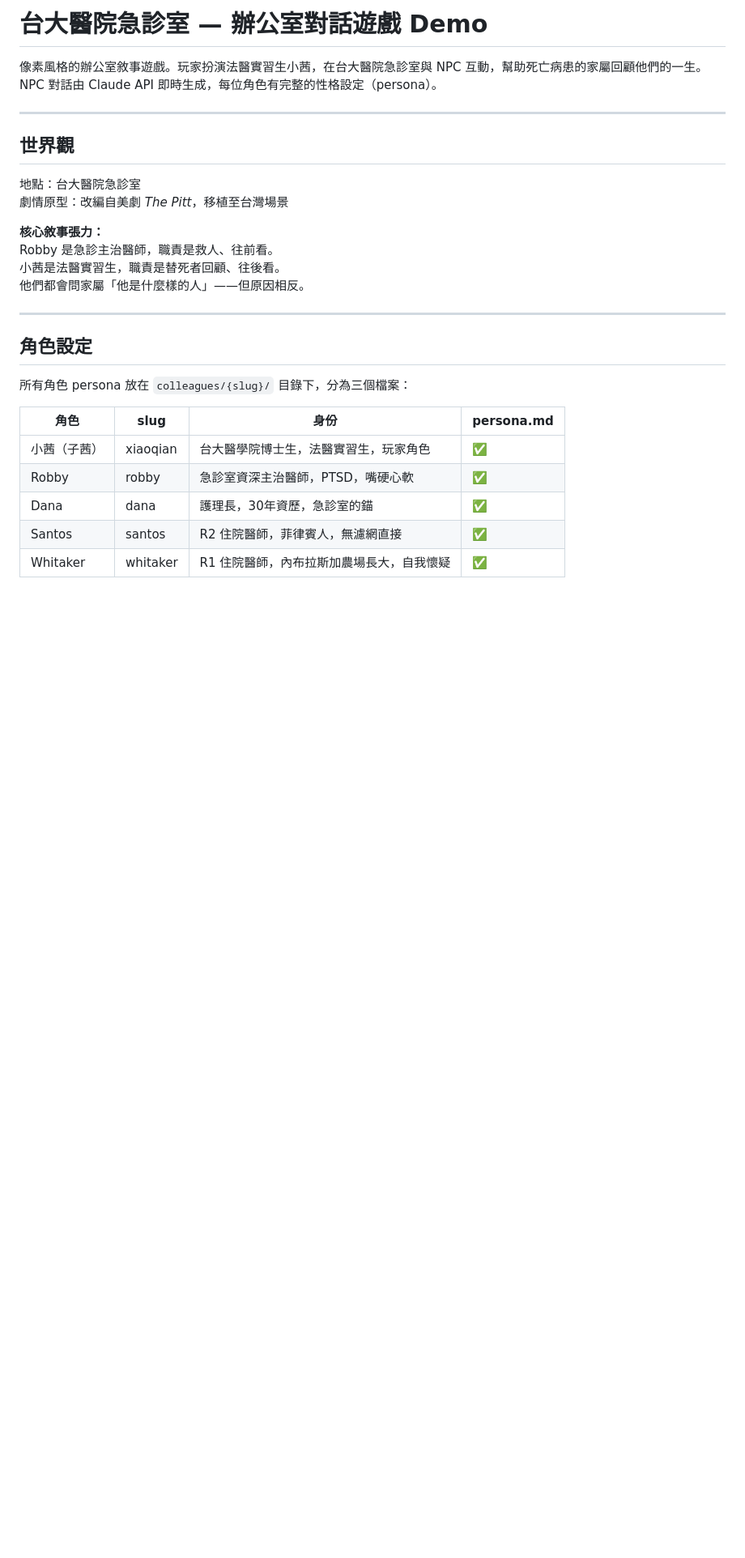
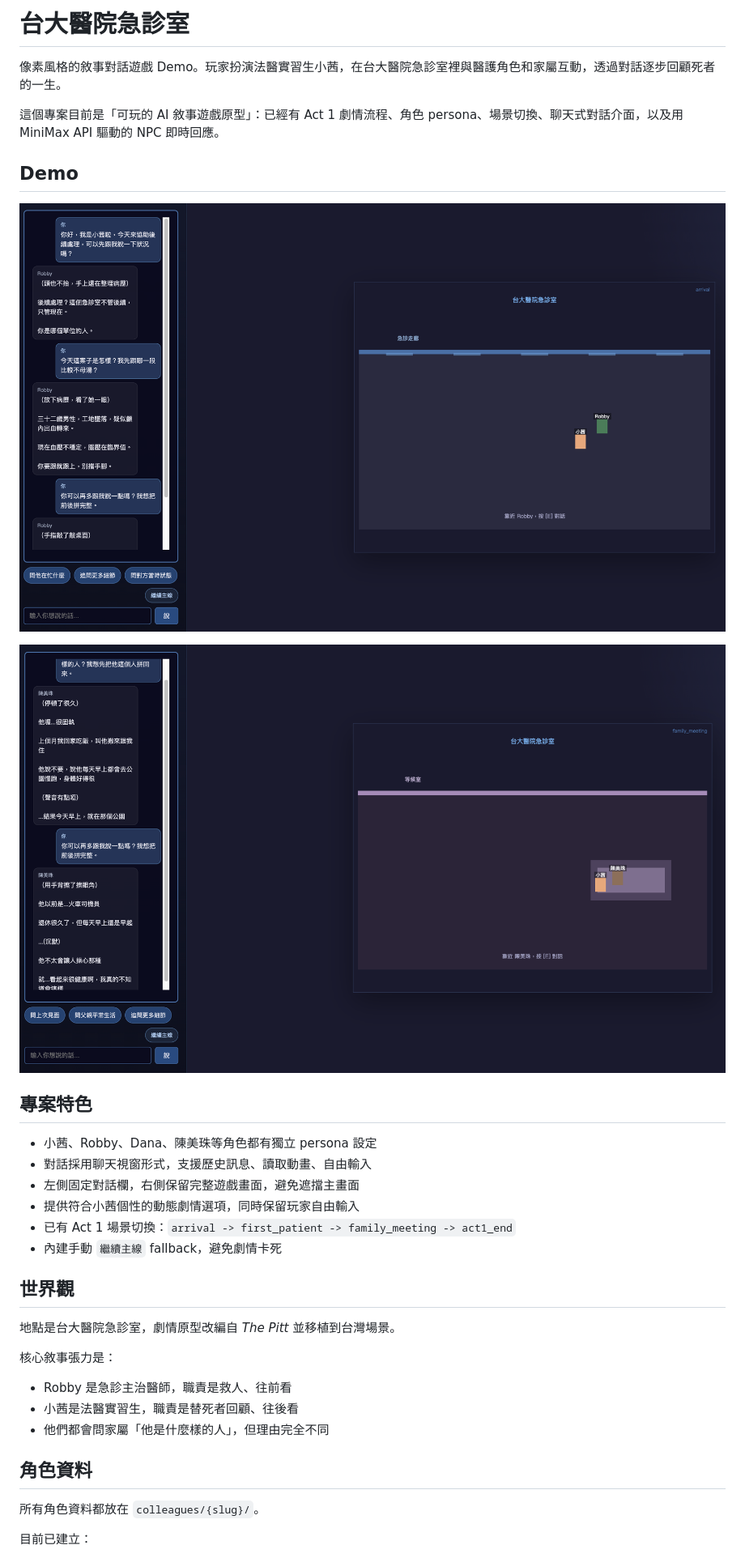
Before and after one commit to lufor129/colleague_game, a Markdown page: README.md, the part around one of its changes. Shown at 81% size. Rendered like a GitHub page; pictures changed too: PNG/截圖 2026-04-06 11.49.06.png (added), PNG/截圖 2026-04-06 11.52.23.png (added); blank space fills up the shorter version.

```diff
--- a/README.md
+++ b/README.md
@@ -1,30 +1,37 @@
-# 台大醫院急診室 — 辦公室對話遊戲 Demo
+# 台大醫院急診室
 
-像素風格的辦公室敘事遊戲。玩家扮演法醫實習生小茜，在台大醫院急診室與 NPC 互動，幫助死亡病患的家屬回顧他們的一生。NPC 對話由 Claude API 即時生成，每位角色有完整的性格設定（persona）。
+像素風格的敘事對話遊戲 Demo。玩家扮演法醫實習生小茜，在台大醫院急診室裡與醫護角色和家屬互動，透過對話逐步回顧死者的一生。
 
----
+這個專案目前是「可玩的 AI 敘事遊戲原型」：已經有 Act 1 劇情流程、角色 persona、場景切換、聊天式對話介面，以及用 MiniMax API 驅動的 NPC 即時回應。
+
+## Demo
+
+![雙欄對話與遊戲主畫面](PNG/截圖%202026-04-06%2011.49.06.png)
+
+![聊天式對話欄與劇情互動](PNG/截圖%202026-04-06%2011.52.23.png)
+
+## 專案特色
+
+- 小茜、Robby、Dana、陳美珠等角色都有獨立 persona 設定
+- 對話採用聊天視窗形式，支援歷史訊息、讀取動畫、自由輸入
+- 左側固定對話欄，右側保留完整遊戲畫面，避免遮擋主畫面
+- 提供符合小茜個性的動態劇情選項，同時保留玩家自由輸入
+- 已有 Act 1 場景切換：`arrival -> first_patient -> family_meeting -> act1_end`
+- 內建手動 `繼續主線` fallback，避免劇情卡死
 
 ## 世界觀
 
-地點：台大醫院急診室
-劇情原型：改編自美劇 *The Pitt*，移植至台灣場景
+地點是台大醫院急診室，劇情原型改編自 *The Pitt* 並移植到台灣場景。
 
-**核心敘事張力：**
-Robby 是急診主治醫師，職責是救人、往前看。
-小茜是法醫實習生，職責是替死者回顧、往後看。
-他們都會問家屬「他是什麼樣的人」——但原因相反。
+核心敘事張力是：
 
----
+- Robby 是急診主治醫師，職責是救人、往前看
+- 小茜是法醫實習生，職責是替死者回顧、往後看
+- 他們都會問家屬「他是什麼樣的人」，但理由完全不同
 
-## 角色設定
+## 角色資料
 
-所有角色 persona 放在 `colleagues/{slug}/` 目錄下，分為三個檔案：
+所有角色資料都放在 `colleagues/{slug}/`。
 
-| 角色 | slug | 身份 | persona.md |
-|------|------|------|------------|
-| 小茜（子茜） | xiaoqian | 台大醫學院博士生，法醫實習生，玩家角色 | ✅ |
-| Robby | robby | 急診室資深主治醫師，PTSD，嘴硬心軟 | ✅ |
-| Dana | dana | 護理長，30年資歷，急診室的錨 | ✅ |
-| Santos | santos | R2 住院醫師，菲律賓人，無濾網直接 | ✅ |
-| Whitaker | whitaker | R1 住院醫師，內布拉斯加農場長大，自我懷疑 | ✅ |
+目前已建立：
 
```
Also changed, not shown: other parts of README.md (+107 -64 lines), IMPLEMENTATION.md (+38 -90 lines), 15 other files.
